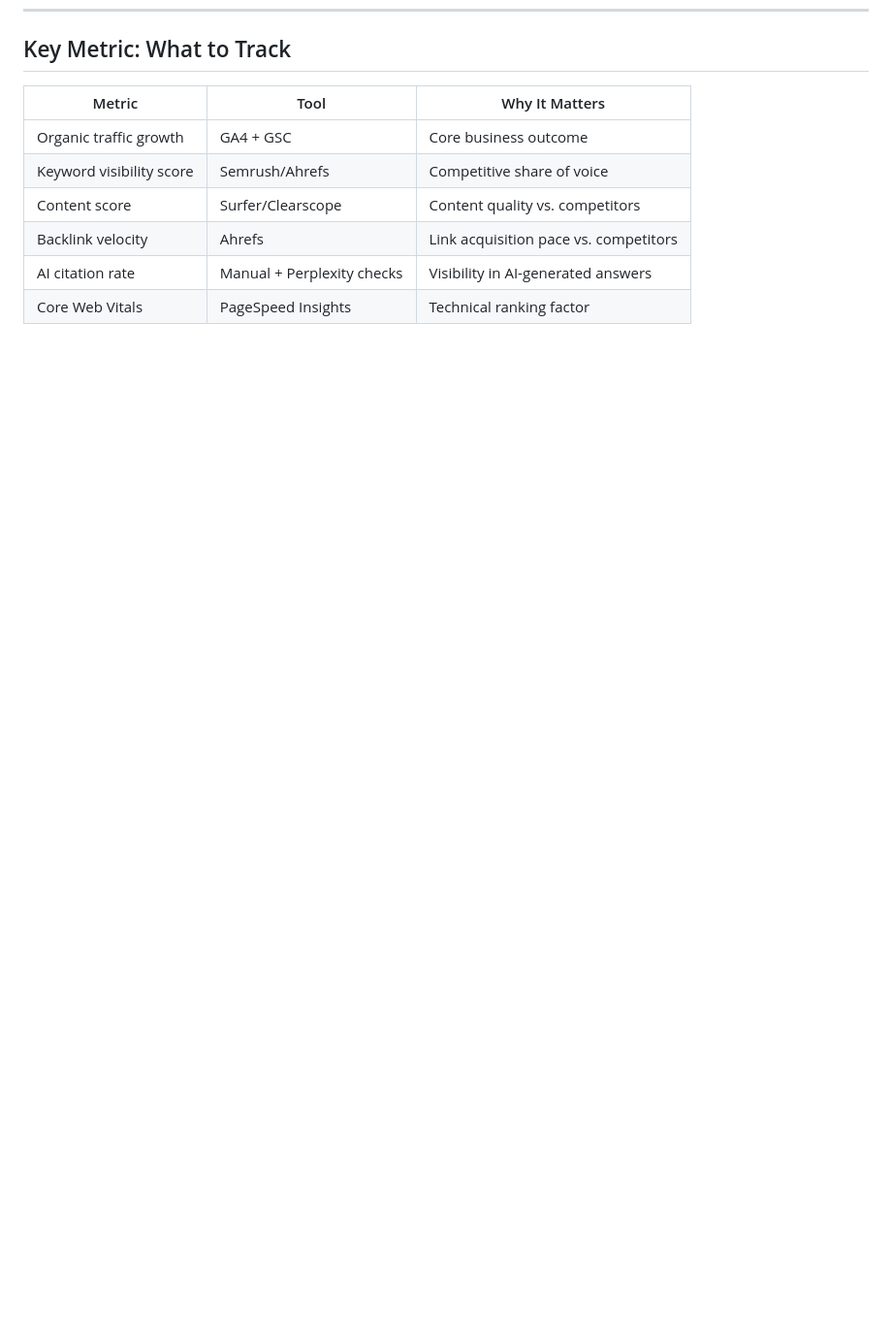
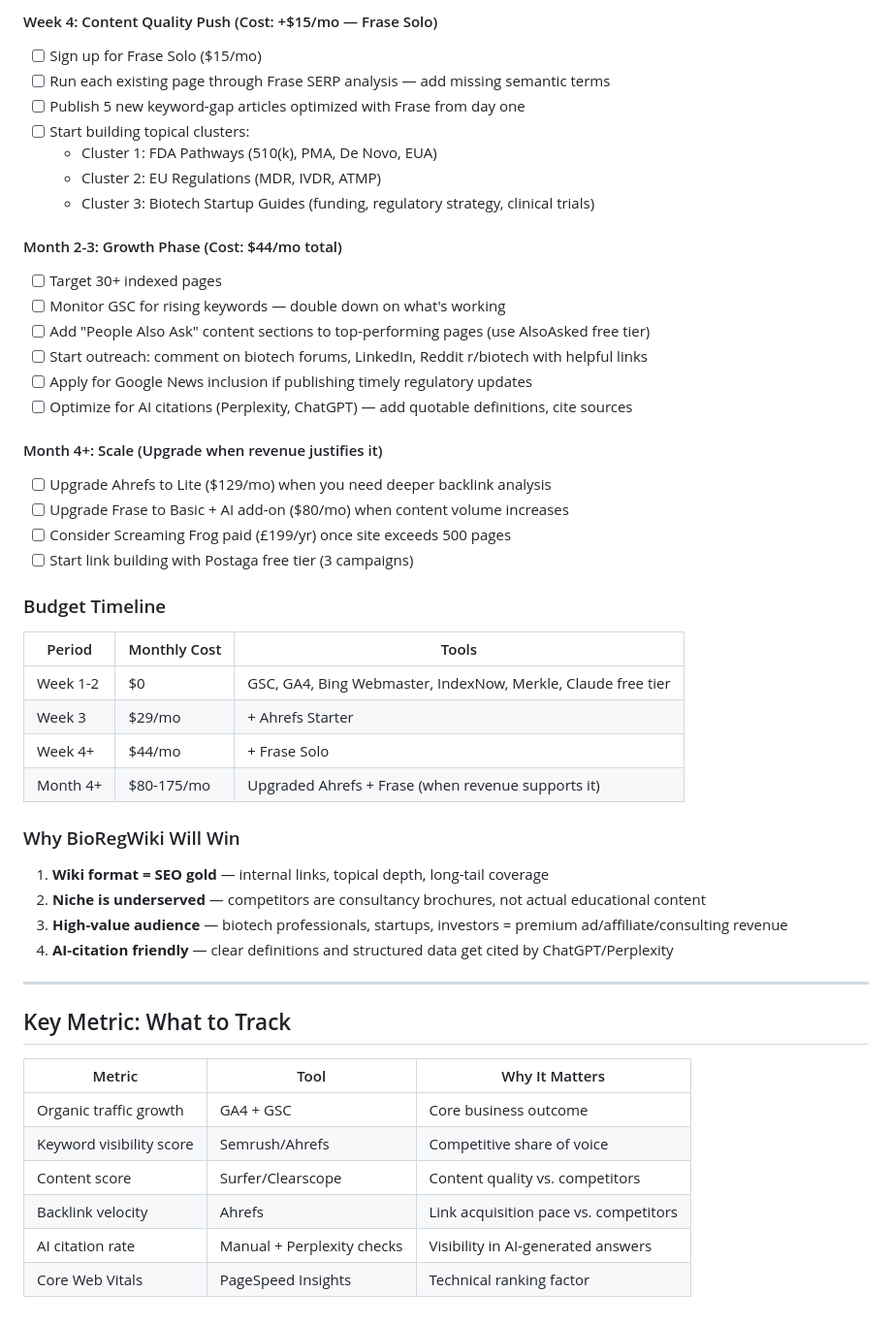
Before and after one commit to zenbookbird-byte/test, a Markdown page: ai-seo-strategy.md, the part around one of its changes. Shown at 97% size. Drawn GitHub-style; blank space fills up the shorter version.

```diff
--- a/ai-seo-strategy.md
+++ b/ai-seo-strategy.md
@@ -137,3 +187,43 @@ Optimize content to be cited by AI chatbots (ChatGPT, Perplexity, Google AI Over
+#### Week 4: Content Quality Push (Cost: +$15/mo — Frase Solo)
+- [ ] Sign up for Frase Solo ($15/mo)
+- [ ] Run each existing page through Frase SERP analysis — add missing semantic terms
+- [ ] Publish 5 new keyword-gap articles optimized with Frase from day one
+- [ ] Start building topical clusters:
+  - Cluster 1: FDA Pathways (510(k), PMA, De Novo, EUA)
+  - Cluster 2: EU Regulations (MDR, IVDR, ATMP)
+  - Cluster 3: Biotech Startup Guides (funding, regulatory strategy, clinical trials)
+
+#### Month 2-3: Growth Phase (Cost: $44/mo total)
+- [ ] Target 30+ indexed pages
+- [ ] Monitor GSC for rising keywords — double down on what's working
+- [ ] Add "People Also Ask" content sections to top-performing pages (use AlsoAsked free tier)
+- [ ] Start outreach: comment on biotech forums, LinkedIn, Reddit r/biotech with helpful links
+- [ ] Apply for Google News inclusion if publishing timely regulatory updates
+- [ ] Optimize for AI citations (Perplexity, ChatGPT) — add quotable definitions, cite sources
+
+#### Month 4+: Scale (Upgrade when revenue justifies it)
+- [ ] Upgrade Ahrefs to Lite ($129/mo) when you need deeper backlink analysis
+- [ ] Upgrade Frase to Basic + AI add-on ($80/mo) when content volume increases
+- [ ] Consider Screaming Frog paid (£199/yr) once site exceeds 500 pages
+- [ ] Start link building with Postaga free tier (3 campaigns)
+
+### Budget Timeline
+
+| Period | Monthly Cost | Tools |
+|--------|-------------|-------|
+| Week 1-2 | $0 | GSC, GA4, Bing Webmaster, IndexNow, Merkle, Claude free tier |
+| Week 3 | $29/mo | + Ahrefs Starter |
+| Week 4+ | $44/mo | + Frase Solo |
+| Month 4+ | $80-175/mo | Upgraded Ahrefs + Frase (when revenue supports it) |
+
+### Why BioRegWiki Will Win
+1. **Wiki format = SEO gold** — internal links, topical depth, long-tail coverage
+2. **Niche is underserved** — competitors are consultancy brochures, not actual educational content
+3. **High-value audience** — biotech professionals, startups, investors = premium ad/affiliate/consulting revenue
+4. **AI-citation friendly** — clear definitions and structured data get cited by ChatGPT/Perplexity
+
+---
+
 ## Key Metric: What to Track
 
 | Metric | Tool | Why It Matters |
```
Also changed, not shown: other parts of ai-seo-strategy.md (+50 -0 lines).
